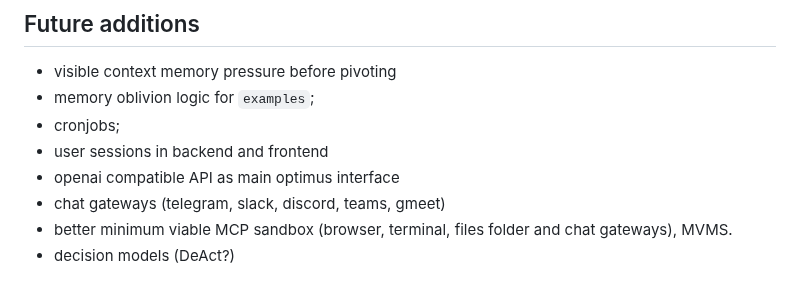
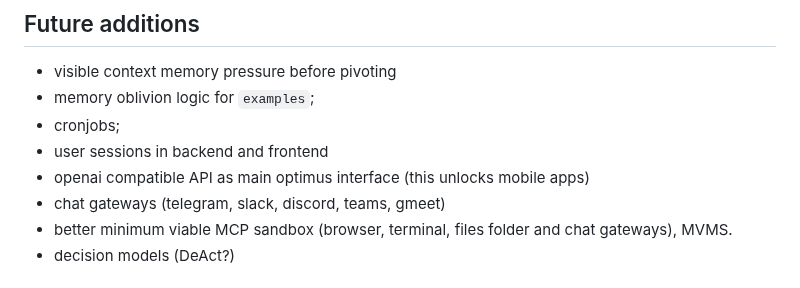
Before and after one commit to 9xeb/optimus, a Markdown page: README.md, the part around one of its changes. Rendered like a GitHub page.

Commit message:
Add item to todo list

```diff
--- a/README.md
+++ b/README.md
@@ -92,7 +92,7 @@ Keeping context size minimal makes AI Agents faster, cheaper and smarter. Since
 - memory oblivion logic for `examples`;
 - cronjobs;
 - user sessions in backend and frontend
-- openai compatible API as main optimus interface
+- openai compatible API as main optimus interface (this unlocks mobile apps)
 - chat gateways (telegram, slack, discord, teams, gmeet)
 - better minimum viable MCP sandbox (browser, terminal, files folder and chat gateways), MVMS.
 - decision models (DeAct?)
```
Also changed, not shown: other parts of README.md (+1 -1 lines).
